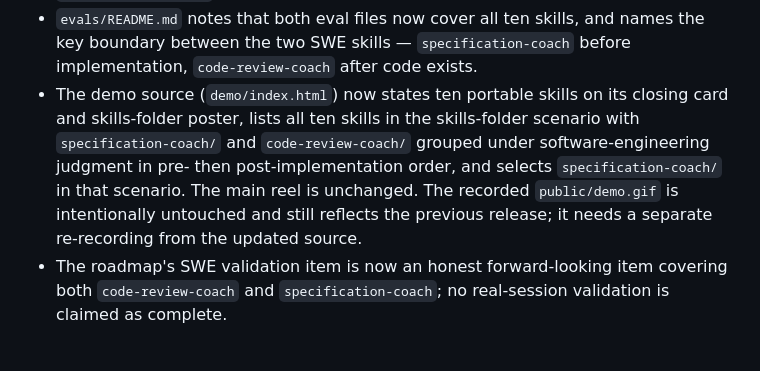
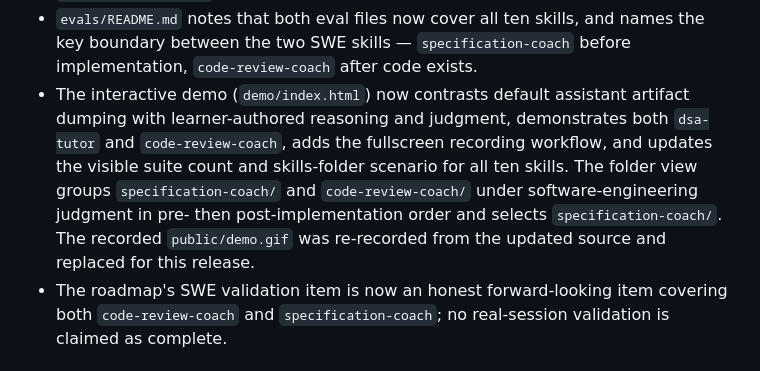
Before and after one commit to Far-200/think-before-code, a Markdown page: CHANGELOG.md, the part around one of its changes. Drawn GitHub-style.

Commit message:
docs: finalize v1.4.0 release notes

```diff
--- a/CHANGELOG.md
+++ b/CHANGELOG.md
@@ -66,15 +66,16 @@ The format is loosely based on
   skills, and names the key boundary between the two SWE skills —
   `specification-coach` before implementation, `code-review-coach`
   after code exists.
-- The demo source (`demo/index.html`) now states ten portable skills
-  on its closing card and skills-folder poster, lists all ten skills
-  in the skills-folder scenario with `specification-coach/` and
-  `code-review-coach/` grouped under software-engineering judgment in
-  pre- then post-implementation order, and selects
-  `specification-coach/` in that scenario. The main reel is unchanged.
-  The recorded `public/demo.gif` is intentionally untouched and still
-  reflects the previous release; it needs a separate re-recording
-  from the updated source.
+- The interactive demo (`demo/index.html`) now contrasts default
+  assistant artifact dumping with learner-authored reasoning and
+  judgment, demonstrates both `dsa-tutor` and `code-review-coach`,
+  adds the fullscreen recording workflow, and updates the visible
+  suite count and skills-folder scenario for all ten skills. The
+  folder view groups `specification-coach/` and
+  `code-review-coach/` under software-engineering judgment in
+  pre- then post-implementation order and selects
+  `specification-coach/`. The recorded `public/demo.gif` was
+  re-recorded from the updated source and replaced for this release.
 - The roadmap's SWE validation item is now an honest forward-looking
   item covering both `code-review-coach` and `specification-coach`;
   no real-session validation is claimed as complete.
```
Also changed, not shown: other parts of CHANGELOG.md (+1 -1 lines).
